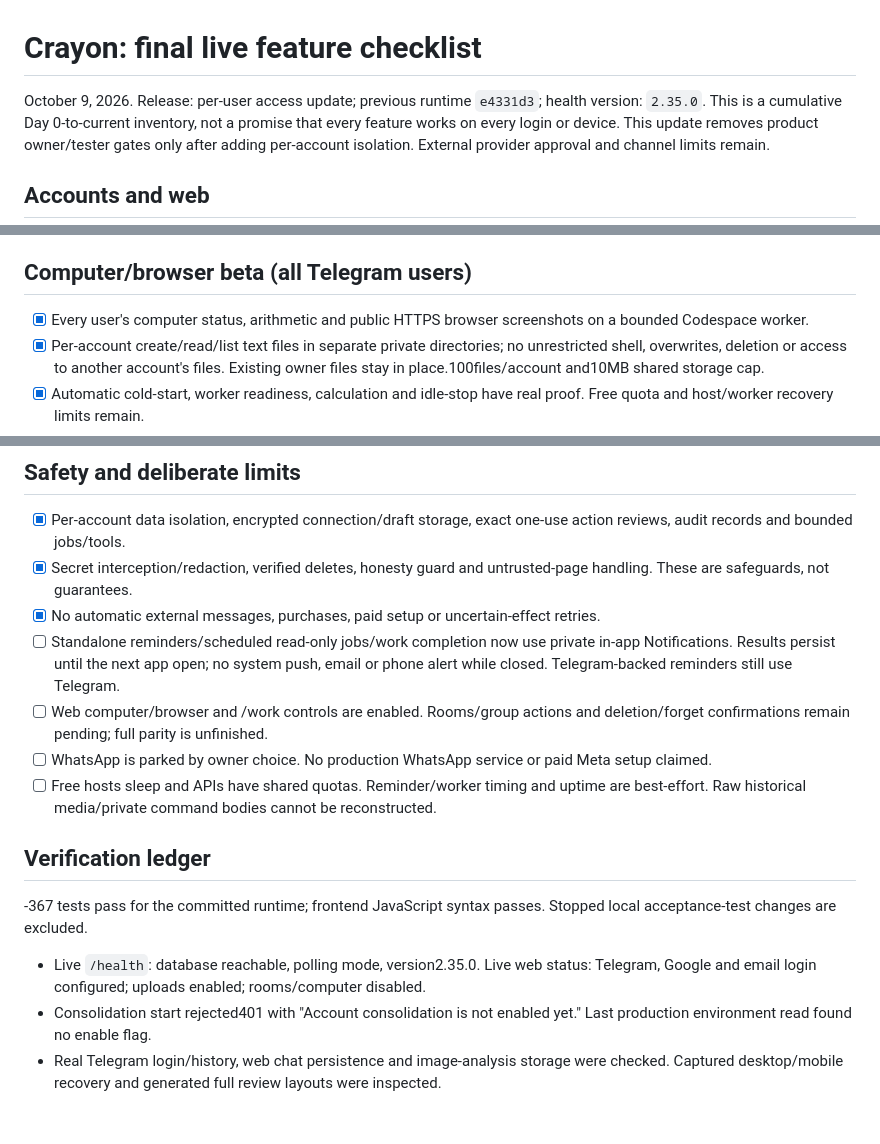
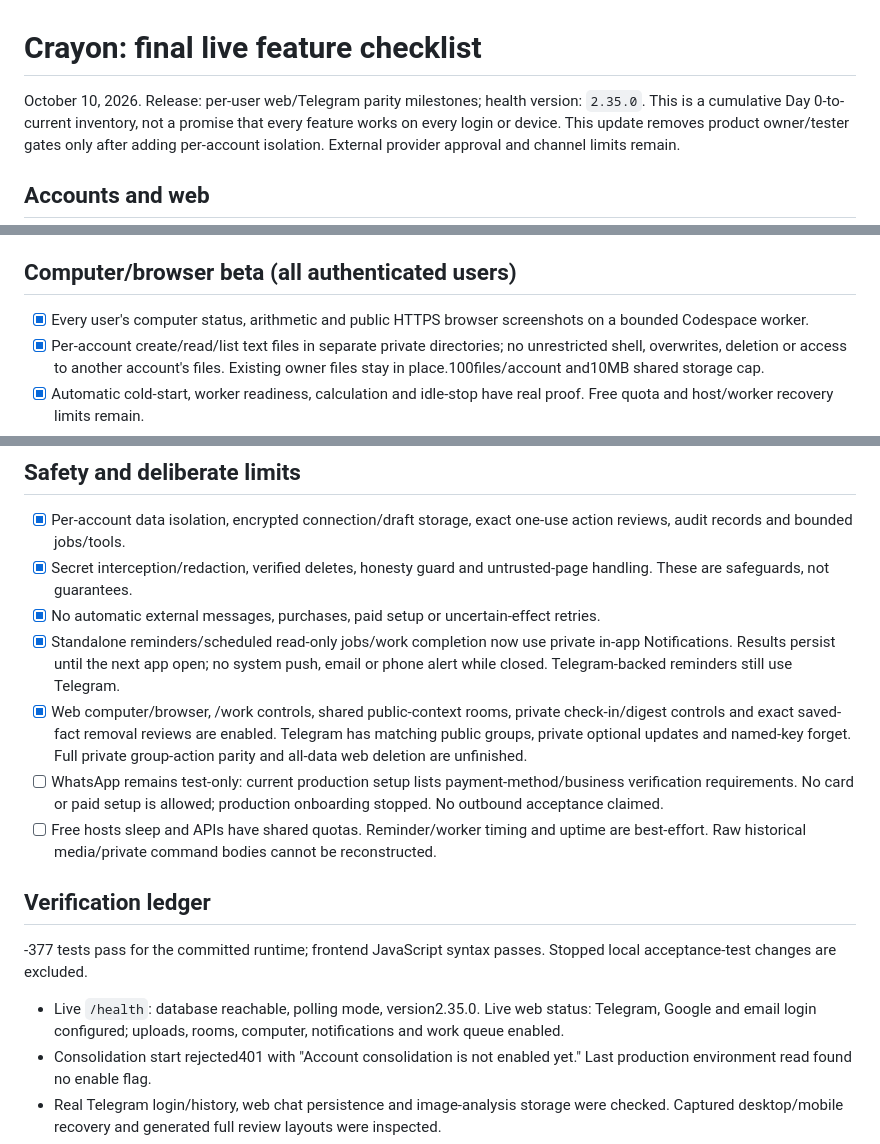
Before and after one commit to itsppm76/crayon, a Markdown page: LIVE_FEATURE_CHECKLIST.md, 3 parts joined by grey strips. Rendered like a GitHub page; blank space fills up the shorter version.

```diff
--- a/LIVE_FEATURE_CHECKLIST.md
+++ b/LIVE_FEATURE_CHECKLIST.md
@@ -1,6 +1,6 @@
 # Crayon: final live feature checklist
 
-October 9, 2026. Release: per-user access update; previous runtime `e4331d3`; health version: `2.35.0`.
+October 10, 2026. Release: per-user web/Telegram parity milestones; health version: `2.35.0`.
 This is a cumulative Day 0-to-current inventory, not a promise that every feature works on every login or device. This update removes product owner/tester gates only after adding per-account isolation. External provider approval and channel limits remain.
 
 ## Accounts and web
@@ -57,7 +57,7 @@ This is a cumulative Day 0-to-current inventory, not a promise that every featur
 - [ ] Workspace Docs text reads and Sheets bounded reads/RAW updates have Telegram/web entry points; Google consent is still required in the separate Testing project. Telegram Sheet changes now have exact one-use private review as on web. Public GitHub commit/PR digests need no connection; public itsppm76/crayon digest verified live. Private repo access/Docs editing are not enabled. Real Workspace consent/write acceptance remains pending.
 - [ ] Public Google data-access verification remains an external gate. Identity-only login is distinct from named-tester Gmail/Calendar access.
 
-## Computer/browser beta (all Telegram users)
+## Computer/browser beta (all authenticated users)
 
 - [x] Every user's computer status, arithmetic and public HTTPS browser screenshots on a bounded Codespace worker.
 - [x] Per-account create/read/list text files in separate private directories; no unrestricted shell, overwrites, deletion or access to another account's files. Existing owner files stay in place.100files/account and10MB shared storage cap.
@@ -72,15 +72,15 @@ This is a cumulative Day 0-to-current inventory, not a promise that every featur
 - [x] Per-account data isolation, encrypted connection/draft storage, exact one-use action reviews, audit records and bounded jobs/tools.
 - [x] Secret interception/redaction, verified deletes, honesty guard and untrusted-page handling. These are safeguards, not guarantees.
 - [x] No automatic external messages, purchases, paid setup or uncertain-effect retries.
-- [ ] Standalone reminders/scheduled read-only jobs/work completion now use private in-app Notifications. Results persist until the next app open; no system push, email or phone alert while closed. Telegram-backed reminders still use Telegram.
-- [ ] Web computer/browser and /work controls are enabled. Rooms/group actions and deletion/forget confirmations remain pending; full parity is unfinished.
-- [ ] WhatsApp is parked by owner choice. No production WhatsApp service or paid Meta setup claimed.
+- [x] Standalone reminders/scheduled read-only jobs/work completion now use private in-app Notifications. Results persist until the next app open; no system push, email or phone alert while closed. Telegram-backed reminders still use Telegram.
+- [x] Web computer/browser, /work controls, shared public-context rooms, private check-in/digest controls and exact saved-fact removal reviews are enabled. Telegram has matching public groups, private optional updates and named-key forget. Full private group-action parity and all-data web deletion are unfinished.
+- [ ] WhatsApp remains test-only: current production setup lists payment-method/business verification requirements. No card or paid setup is allowed; production onboarding stopped. No outbound acceptance claimed.
 - [ ] Free hosts sleep and APIs have shared quotas. Reminder/worker timing and uptime are best-effort. Raw historical media/private command bodies cannot be reconstructed.
 
 ## Verification ledger
 
--367 tests pass for the committed runtime; frontend JavaScript syntax passes. Stopped local acceptance-test changes are excluded.
-- Live `/health`: database reachable, polling mode, version2.35.0. Live web status: Telegram, Google and email login configured; uploads enabled; rooms/computer disabled.
+-377 tests pass for the committed runtime; frontend JavaScript syntax passes. Stopped local acceptance-test changes are excluded.
+- Live `/health`: database reachable, polling mode, version2.35.0. Live web status: Telegram, Google and email login configured; uploads, rooms, computer, notifications and work queue enabled.
 - Consolidation start rejected401 with "Account consolidation is not enabled yet." Last production environment read found no enable flag.
 - Real Telegram login/history, web chat persistence and image-analysis storage were checked. Captured desktop/mobile recovery and generated full review layouts were inspected.
 - Real successful standalone Google/email registration/login, password-reset delivery, and owner-device post-fix upload/reconnect acceptance were not performed by this audit. Deployed/configured is not the same as real acceptance.
```
Also changed, not shown: README.md (+7 -7 lines).
